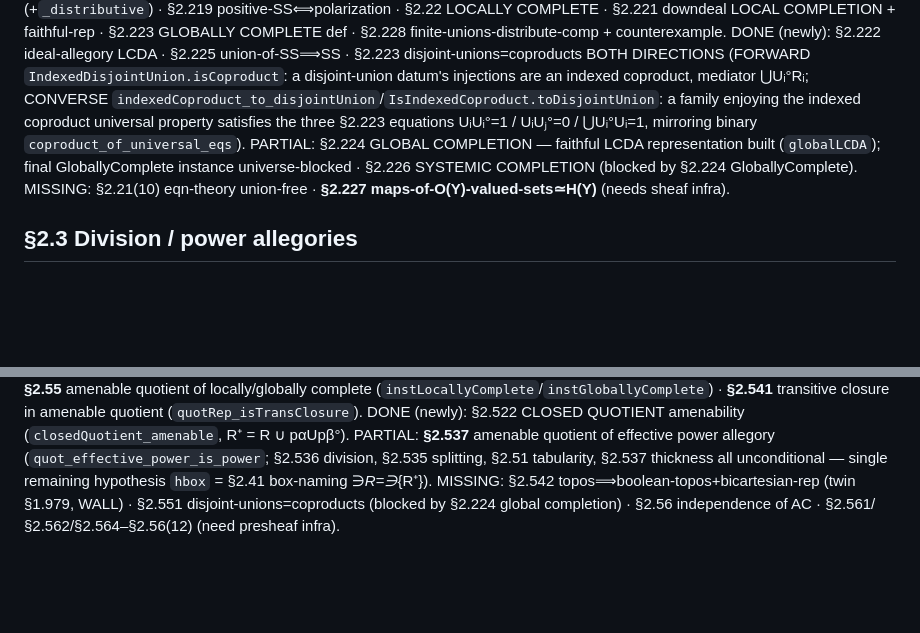
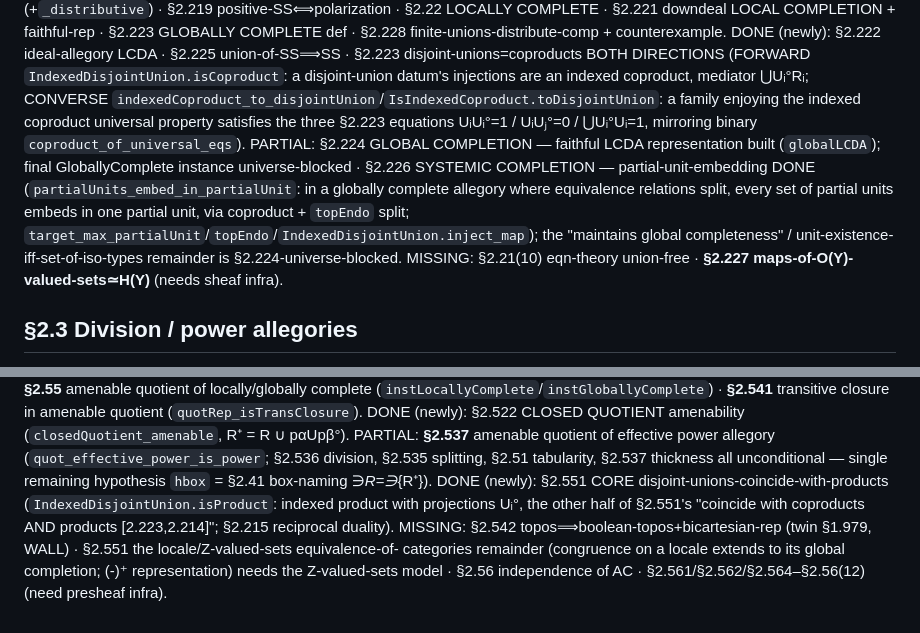
Before and after one commit to co-dh/fredy, a Markdown page: COVERAGE.md, 2 parts joined by grey strips. Drawn GitHub-style; blank space fills up the shorter version.

Commit message:
COVERAGE: §2.226 partial-unit-embedding + §2.551 core (products) done
Co-Authored-By: Claude Opus 4.8 (1M context) <noreply@anthropic.com>
Claude-Session: https://claude.ai/code/session_011QRqZnL3Z6zwkYgYxJZuhM

```diff
--- a/COVERAGE.md
+++ b/COVERAGE.md
@@ -237,7 +237,10 @@ DONE (newly): §2.222 ideal-allegory LCDA · §2.225 union-of-SS⟹SS · §2.223
 CONVERSE `indexedCoproduct_to_disjointUnion`/`IsIndexedCoproduct.toDisjointUnion`: a family enjoying the indexed coproduct
 universal property satisfies the three §2.223 equations UᵢUᵢ°=1 / UᵢUⱼ°=0 / ⋃Uᵢ°Uᵢ=1, mirroring binary `coproduct_of_universal_eqs`).
 PARTIAL: §2.224 GLOBAL COMPLETION — faithful LCDA representation built (`globalLCDA`); final GloballyComplete instance
-universe-blocked · §2.226 SYSTEMIC COMPLETION (blocked by §2.224 GloballyComplete).
+universe-blocked · §2.226 SYSTEMIC COMPLETION — partial-unit-embedding DONE (`partialUnits_embed_in_partialUnit`: in a globally
+complete allegory where equivalence relations split, every set of partial units embeds in one partial unit, via coproduct +
+`topEndo` split; `target_max_partialUnit`/`topEndo`/`IndexedDisjointUnion.inject_map`); the "maintains global completeness" /
+unit-existence-iff-set-of-iso-types remainder is §2.224-universe-blocked.
 MISSING: §2.21(10) eqn-theory union-free · **§2.227 maps-of-O(Y)-valued-sets≃H(Y)** (needs sheaf infra).
 
 ## §2.3  Division / power allegories
@@ -306,5 +309,8 @@ DONE (newly): §2.522 CLOSED QUOTIENT amenability (`closedQuotient_amenable`, R
 PARTIAL: **§2.537** amenable quotient of effective
 power allegory (`quot_effective_power_is_power`; §2.536 division, §2.535 splitting, §2.51 tabularity, §2.537 thickness all
 unconditional — single remaining hypothesis `hbox` = §2.41 box-naming ∋_R=∋_{R⁺}).
-MISSING: §2.542 topos⟹boolean-topos+bicartesian-rep (twin §1.979, WALL) · §2.551 disjoint-unions=coproducts (blocked by §2.224
-global completion) · §2.56 independence of AC · §2.561/§2.562/§2.564–§2.56(12) (need presheaf infra).
+DONE (newly): §2.551 CORE disjoint-unions-coincide-with-products (`IndexedDisjointUnion.isProduct`: indexed product with
+projections Uᵢ°, the other half of §2.551's "coincide with coproducts AND products [2.223,2.214]"; §2.215 reciprocal duality).
+MISSING: §2.542 topos⟹boolean-topos+bicartesian-rep (twin §1.979, WALL) · §2.551 the locale/Z-valued-sets equivalence-of-
+categories remainder (congruence on a locale extends to its global completion; (-)⁺ representation) needs the Z-valued-sets model ·
+§2.56 independence of AC · §2.561/§2.562/§2.564–§2.56(12) (need presheaf infra).
```
